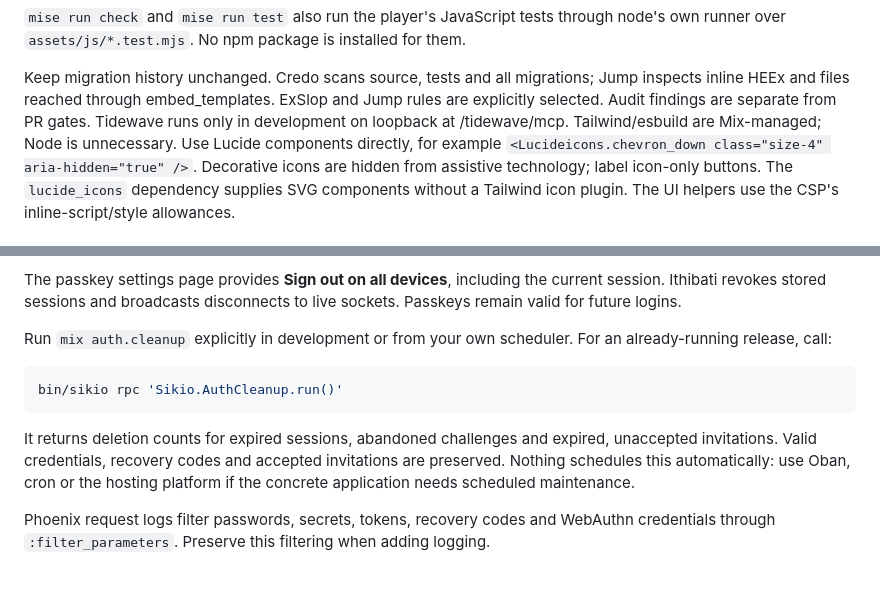
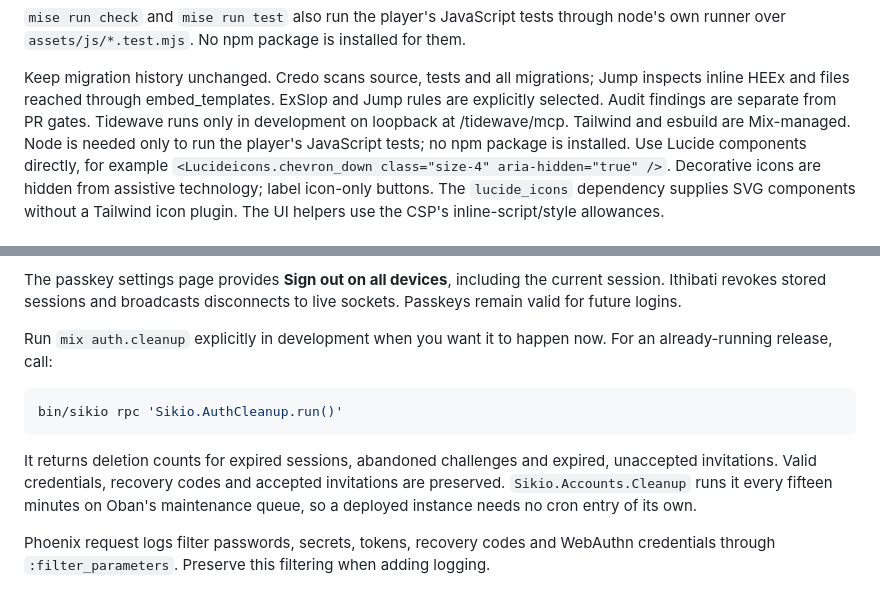
Before and after one commit to oliverandrich/sikio, a Markdown page: CONTRIBUTING.md, 2 parts joined by grey strips. Drawn GitHub-style.

Commit message:
docs: correct statements the port made untrue
Node is needed for the player's JavaScript tests, and auth cleanup is on Oban's
maintenance queue rather than waiting for a scheduler of the deployment's own.

````diff
--- a/CONTRIBUTING.md
+++ b/CONTRIBUTING.md
@@ -50,7 +50,8 @@ Keep migration history unchanged. Credo scans source, tests and all migrations;
 Jump inspects inline HEEx and files reached through embed_templates. ExSlop and
 Jump rules are explicitly selected. Audit findings are separate from PR gates.
 Tidewave runs only in development on loopback at /tidewave/mcp.
-Tailwind/esbuild are Mix-managed; Node is unnecessary.
+Tailwind and esbuild are Mix-managed. Node is needed only to run the player's JavaScript
+tests; no npm package is installed.
 Use Lucide components directly, for example `<Lucideicons.chevron_down class="size-4" aria-hidden="true" />`.
 Decorative icons are hidden from assistive technology; label icon-only buttons.
 The `lucide_icons` dependency supplies SVG components without a Tailwind icon plugin. The UI helpers use the CSP's inline-script/style allowances.
@@ -198,7 +199,7 @@ The passkey settings page provides **Sign out on all devices**, including the
 current session. Ithibati revokes stored sessions and broadcasts disconnects to
 live sockets. Passkeys remain valid for future logins.
 
-Run `mix auth.cleanup` explicitly in development or from your own scheduler.
+Run `mix auth.cleanup` explicitly in development when you want it to happen now.
 For an already-running release, call:
 
 ```sh
@@ -207,8 +208,8 @@ bin/sikio rpc 'Sikio.AuthCleanup.run()'
 
 It returns deletion counts for expired sessions, abandoned challenges and expired,
 unaccepted invitations. Valid credentials, recovery codes and accepted invitations
-are preserved. Nothing schedules this automatically: use Oban, cron or the hosting
-platform if the concrete application needs scheduled maintenance.
+are preserved. `Sikio.Accounts.Cleanup` runs it every fifteen minutes on Oban's
+maintenance queue, so a deployed instance needs no cron entry of its own.
 
 Phoenix request logs filter passwords, secrets, tokens, recovery codes and WebAuthn
 credentials through `:filter_parameters`. Preserve this filtering when adding logging.
````
